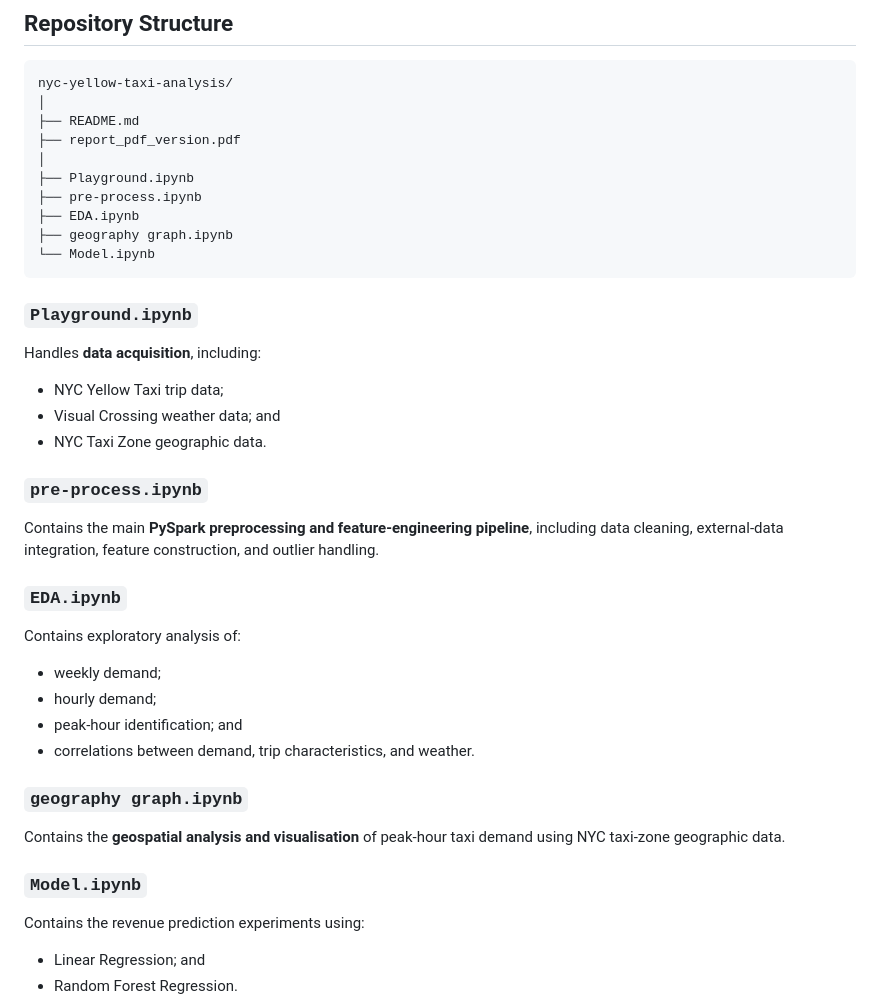
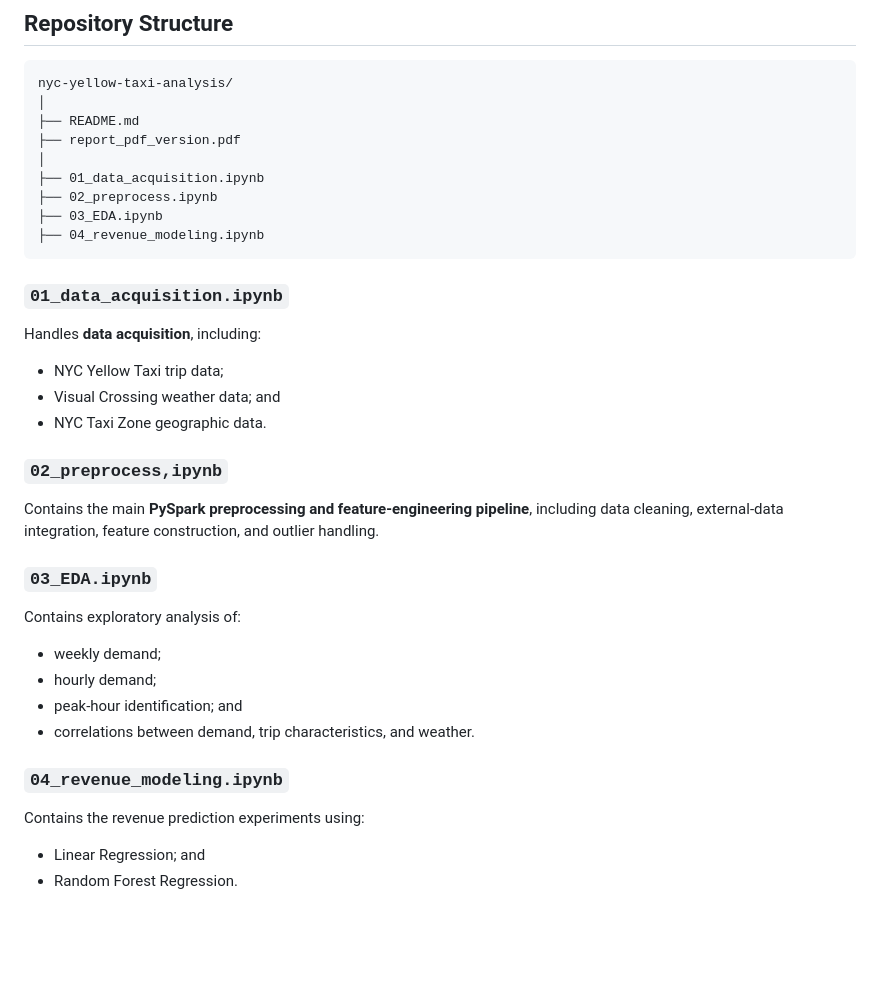
Before and after one commit to Mark860787/Demand-Forecasting-and-Optimization-of-NYC-Taxi-Service, a Markdown page: README.md, the part around the change. Drawn GitHub-style; blank space fills up the shorter version.

````diff
--- a/README.md
+++ b/README.md
@@ -366,14 +366,13 @@ nyc-yellow-taxi-analysis/
 ├── README.md
 ├── report_pdf_version.pdf
 │
-├── Playground.ipynb
-├── pre-process.ipynb
-├── EDA.ipynb
-├── geography graph.ipynb
-└── Model.ipynb
+├── 01_data_acquisition.ipynb
+├── 02_preprocess.ipynb
+├── 03_EDA.ipynb
+├── 04_revenue_modeling.ipynb
 ```
 
-### `Playground.ipynb`
+### `01_data_acquisition.ipynb`
 
 Handles **data acquisition**, including:
 
@@ -381,11 +380,11 @@ Handles **data acquisition**, including:
 * Visual Crossing weather data; and
 * NYC Taxi Zone geographic data.
 
-### `pre-process.ipynb`
+### `02_preprocess,ipynb`
 
 Contains the main **PySpark preprocessing and feature-engineering pipeline**, including data cleaning, external-data integration, feature construction, and outlier handling.
 
-### `EDA.ipynb`
+### `03_EDA.ipynb`
 
 Contains exploratory analysis of:
 
@@ -394,11 +393,7 @@ Contains exploratory analysis of:
 * peak-hour identification; and
 * correlations between demand, trip characteristics, and weather.
 
-### `geography graph.ipynb`
-
-Contains the **geospatial analysis and visualisation** of peak-hour taxi demand using NYC taxi-zone geographic data.
-
-### `Model.ipynb`
+### `04_revenue_modeling.ipynb`
 
 Contains the revenue prediction experiments using:
 
````
